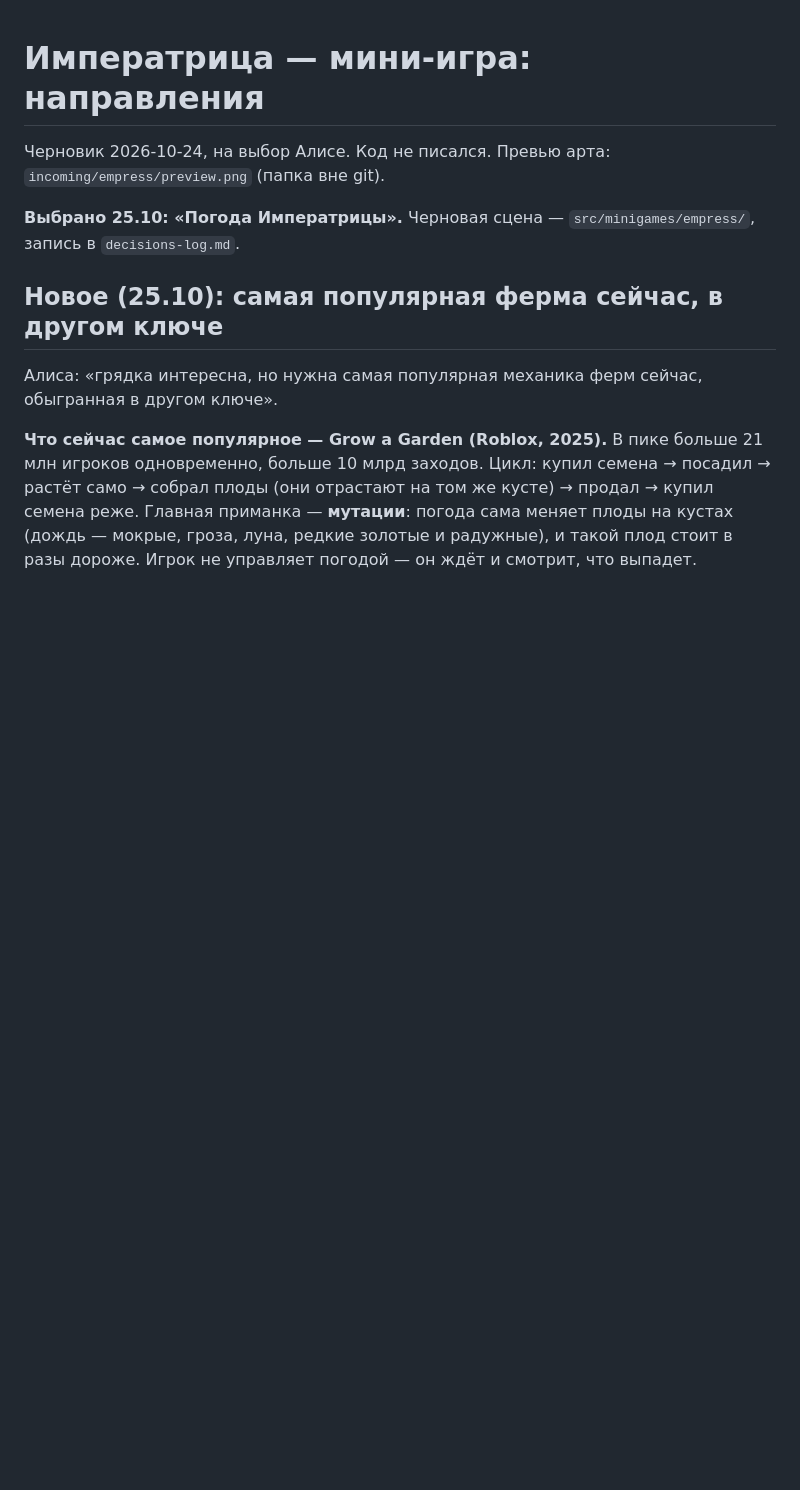
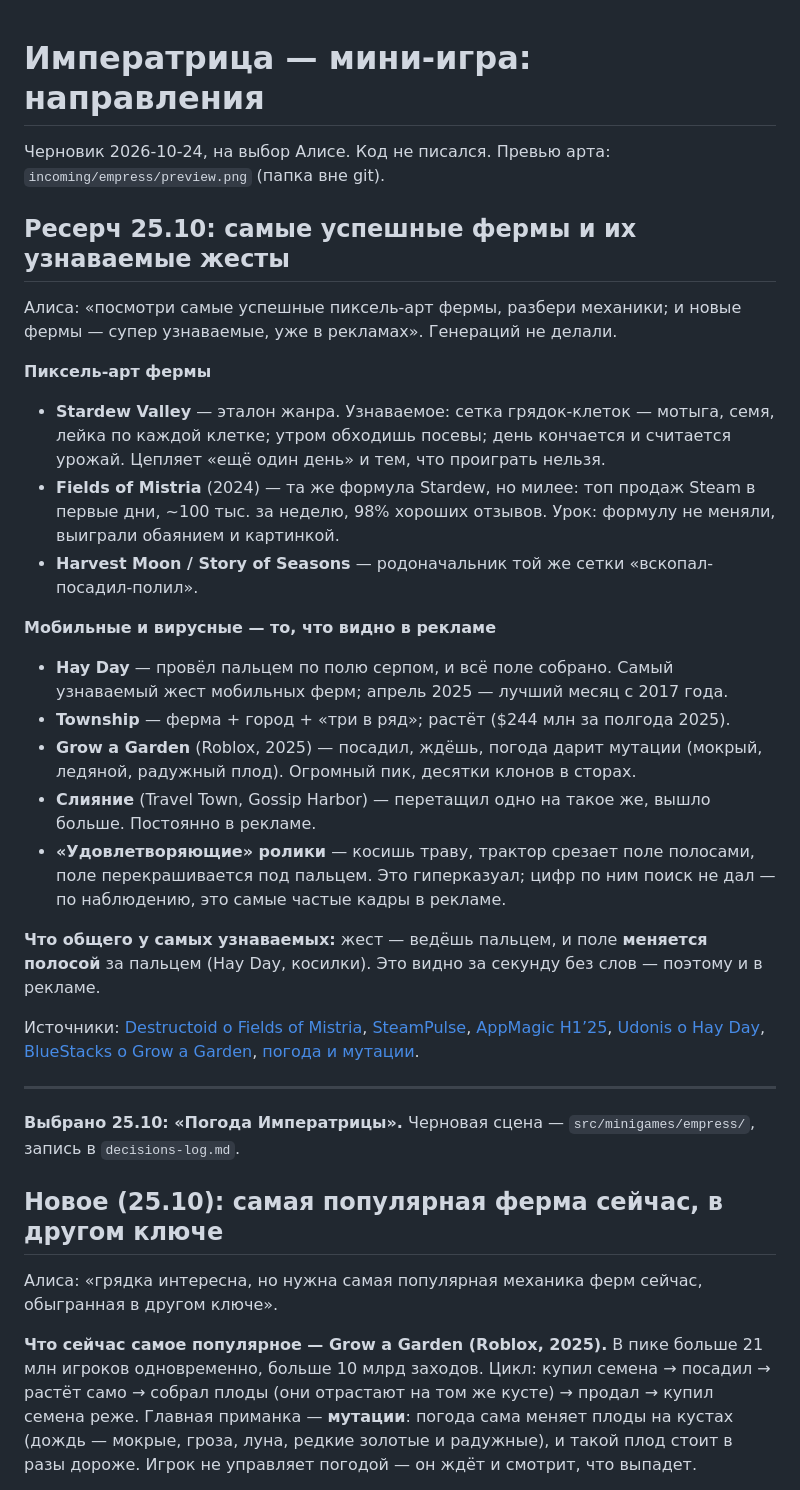
Before and after one commit to thefreshdrink/game, a Markdown page: docs/empress-proposal.md, the part around the change. Drawn GitHub-style; blank space fills up the shorter version.

Commit message:
Императрица: ресерч — успешные пиксель-фермы и узнаваемые жесты из рекламы
Co-Authored-By: Claude Opus 5.5 <noreply@anthropic.com>

```diff
--- a/docs/empress-proposal.md
+++ b/docs/empress-proposal.md
@@ -2,6 +2,49 @@
 
 Черновик 2026-10-24, на выбор Алисе. Код не писался.
 Превью арта: `incoming/empress/preview.png` (папка вне git).
+
+## Ресерч 25.10: самые успешные фермы и их узнаваемые жесты
+
+Алиса: «посмотри самые успешные пиксель-арт фермы, разбери механики; и
+новые фермы — супер узнаваемые, уже в рекламах». Генераций не делали.
+
+**Пиксель-арт фермы**
+- **Stardew Valley** — эталон жанра. Узнаваемое: сетка грядок-клеток —
+  мотыга, семя, лейка по каждой клетке; утром обходишь посевы; день
+  кончается и считается урожай. Цепляет «ещё один день» и тем, что
+  проиграть нельзя.
+- **Fields of Mistria** (2024) — та же формула Stardew, но милее: топ
+  продаж Steam в первые дни, ~100 тыс. за неделю, 98% хороших отзывов.
+  Урок: формулу не меняли, выиграли обаянием и картинкой.
+- **Harvest Moon / Story of Seasons** — родоначальник той же сетки
+  «вскопал-посадил-полил».
+
+**Мобильные и вирусные — то, что видно в рекламе**
+- **Hay Day** — провёл пальцем по полю серпом, и всё поле собрано. Самый
+  узнаваемый жест мобильных ферм; апрель 2025 — лучший месяц с 2017 года.
+- **Township** — ферма + город + «три в ряд»; растёт ($244 млн за
+  полгода 2025).
+- **Grow a Garden** (Roblox, 2025) — посадил, ждёшь, погода дарит
+  мутации (мокрый, ледяной, радужный плод). Огромный пик, десятки клонов
+  в сторах.
+- **Слияние** (Travel Town, Gossip Harbor) — перетащил одно на такое же,
+  вышло больше. Постоянно в рекламе.
+- **«Удовлетворяющие» ролики** — косишь траву, трактор срезает поле
+  полосами, поле перекрашивается под пальцем. Это гиперказуал; цифр по
+  ним поиск не дал — по наблюдению, это самые частые кадры в рекламе.
+
+**Что общего у самых узнаваемых:** жест — ведёшь пальцем, и
+поле **меняется полосой** за пальцем (Hay Day, косилки). Это видно за
+секунду без слов — поэтому и в рекламе.
+
+Источники: [Destructoid о Fields of Mistria](https://destructoid.com/?p=576727),
+[SteamPulse](https://steampulse.org/game/2142790),
+[AppMagic H1’25](https://gamedevreports.substack.com/p/appmagic-mobile-casual-games-in-h125?open=false),
+[Udonis о Hay Day](https://www.blog.udonis.co/mobile-marketing/mobile-games/hay-day-advertising),
+[BlueStacks о Grow a Garden](https://www.bluestacks.com/blog/game-guides/roblox/rl-grow-a-garden-beginners-guide-en.html),
+[погода и мутации](https://www.bluestacks.com/blog/game-guides/roblox/rl-gag-weather-mutations-guide-en.html).
+
+---
 
 **Выбрано 25.10: «Погода Императрицы».** Черновая сцена —
 `src/minigames/empress/`, запись в `decisions-log.md`.
```
